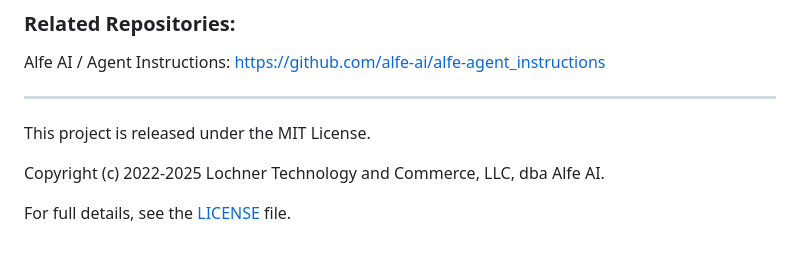
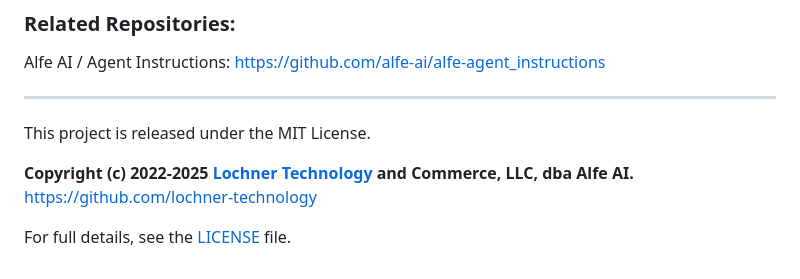
Before and after one commit to alfe-ai/alfe, a Markdown page: README.md, the part around the change. Drawn GitHub-style.

```diff
--- a/README.md
+++ b/README.md
@@ -83,6 +83,7 @@ Alfe AI / Agent Instructions: https://github.com/alfe-ai/alfe-agent_instructions
 
 This project is released under the MIT License.
 
-Copyright (c) 2022-2025 Lochner Technology and Commerce, LLC, dba Alfe AI.
+**Copyright (c) 2022-2025 [Lochner Technology](https://lochner.tech) and Commerce, LLC, dba Alfe AI.**
+https://github.com/lochner-technology
 
 For full details, see the [LICENSE](https://github.com/alfe-ai/alfe/blob/main/LICENSE) file.
```
